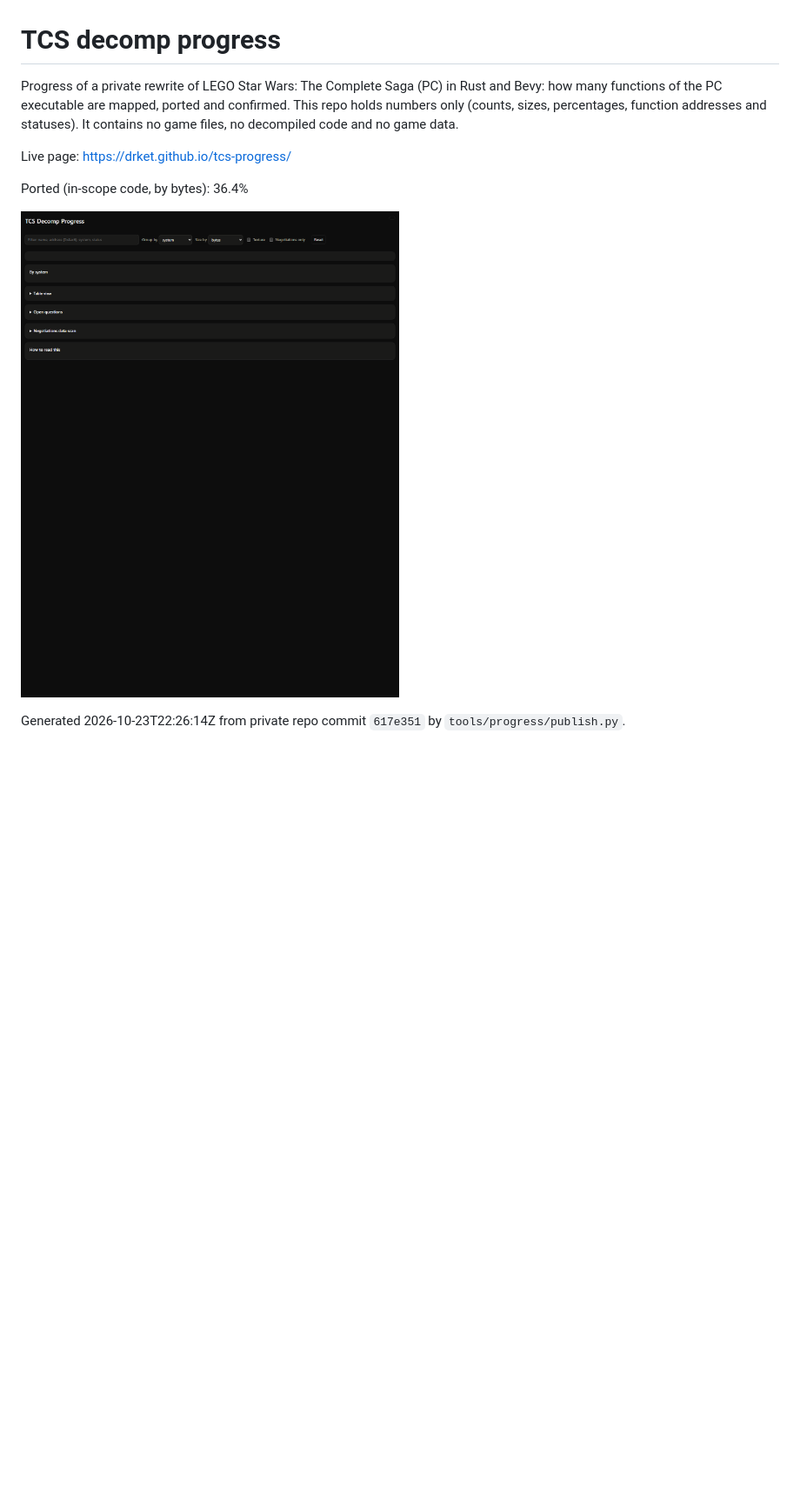
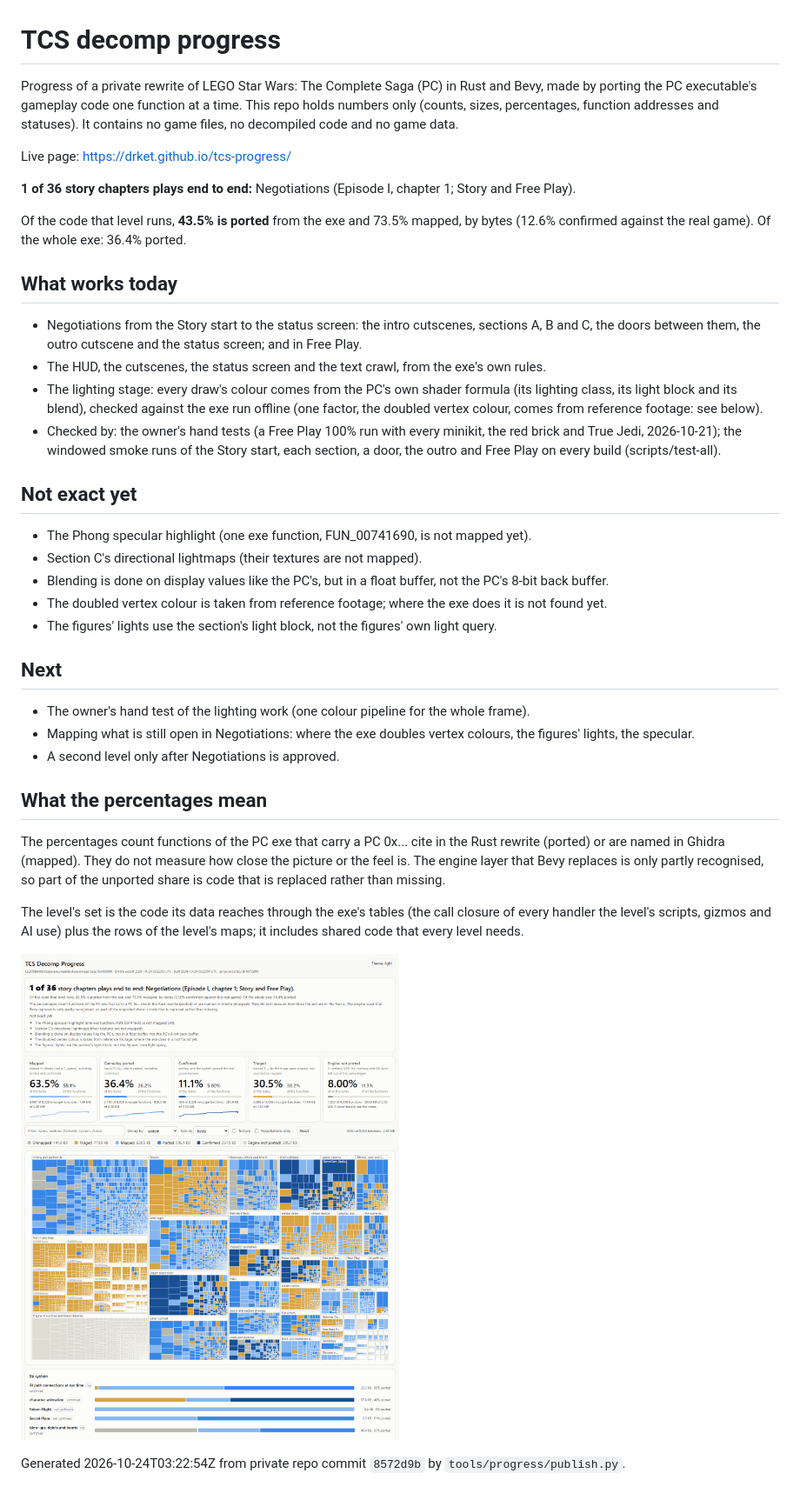
Before and after one commit to DrKet/tcs-progress, a Markdown page: README.md, the part around the change. Shown at 87% size. GitHub-like rendering; pictures changed too: progress.png; blank space fills up the shorter version.

Commit message:
progress: 8572d9b 36.4%

```diff
--- a/README.md
+++ b/README.md
@@ -1,11 +1,40 @@
 # TCS decomp progress
 
-Progress of a private rewrite of LEGO Star Wars: The Complete Saga (PC) in Rust and Bevy: how many functions of the PC executable are mapped, ported and confirmed. This repo holds numbers only (counts, sizes, percentages, function addresses and statuses). It contains no game files, no decompiled code and no game data.
+Progress of a private rewrite of LEGO Star Wars: The Complete Saga (PC) in Rust and Bevy, made by porting the PC executable's gameplay code one function at a time. This repo holds numbers only (counts, sizes, percentages, function addresses and statuses). It contains no game files, no decompiled code and no game data.
 
 Live page: https://drket.github.io/tcs-progress/
 
-Ported (in-scope code, by bytes): 36.4%
+**1 of 36 story chapters plays end to end:** Negotiations (Episode I, chapter 1; Story and Free Play).
+
+Of the code that level runs, **43.5% is ported** from the exe and 73.5% mapped, by bytes (12.6% confirmed against the real game). Of the whole exe: 36.4% ported.
+
+## What works today
+
+- Negotiations from the Story start to the status screen: the intro cutscenes, sections A, B and C, the doors between them, the outro cutscene and the status screen; and in Free Play.
+- The HUD, the cutscenes, the status screen and the text crawl, from the exe's own rules.
+- The lighting stage: every draw's colour comes from the PC's own shader formula (its lighting class, its light block and its blend), checked against the exe run offline (one factor, the doubled vertex colour, comes from reference footage: see below).
+- Checked by: the owner's hand tests (a Free Play 100% run with every minikit, the red brick and True Jedi, 2026-10-21); the windowed smoke runs of the Story start, each section, a door, the outro and Free Play on every build (scripts/test-all).
+
+## Not exact yet
+
+- The Phong specular highlight (one exe function, FUN_00741690, is not mapped yet).
+- Section C's directional lightmaps (their textures are not mapped).
+- Blending is done on display values like the PC's, but in a float buffer, not the PC's 8-bit back buffer.
+- The doubled vertex colour is taken from reference footage; where the exe does it is not found yet.
+- The figures' lights use the section's light block, not the figures' own light query.
+
+## Next
+
+- The owner's hand test of the lighting work (one colour pipeline for the whole frame).
+- Mapping what is still open in Negotiations: where the exe doubles vertex colours, the figures' lights, the specular.
+- A second level only after Negotiations is approved.
+
+## What the percentages mean
+
+The percentages count functions of the PC exe that carry a PC 0x... cite in the Rust rewrite (ported) or are named in Ghidra (mapped). They do not measure how close the picture or the feel is. The engine layer that Bevy replaces is only partly recognised, so part of the unported share is code that is replaced rather than missing.
+
+The level's set is the code its data reaches through the exe's tables (the call closure of every handler the level's scripts, gizmos and AI use) plus the rows of the level's maps; it includes shared code that every level needs.
 
 ![progress](progress.png)
 
-Generated 2026-10-23T22:26:14Z from private repo commit `617e351` by `tools/progress/publish.py`.
+Generated 2026-10-24T03:22:54Z from private repo commit `8572d9b` by `tools/progress/publish.py`.
```
Also changed, not shown: 2 other files.
